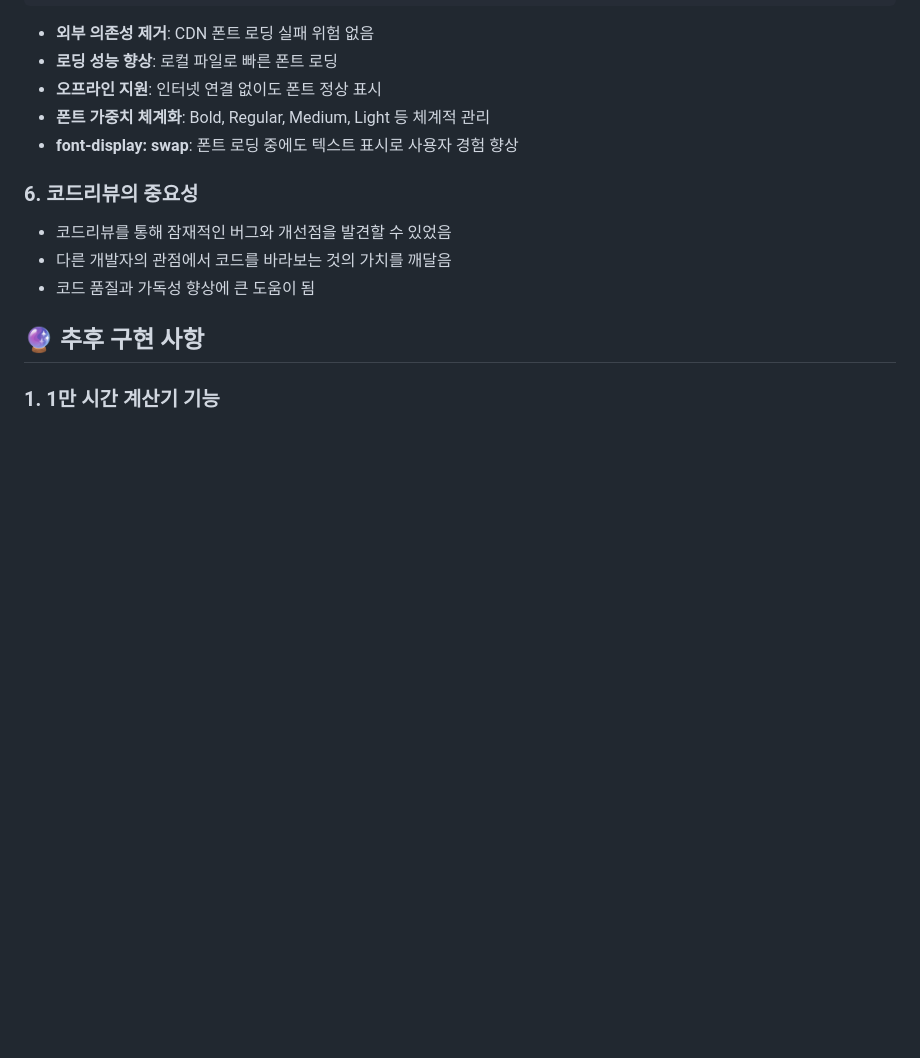
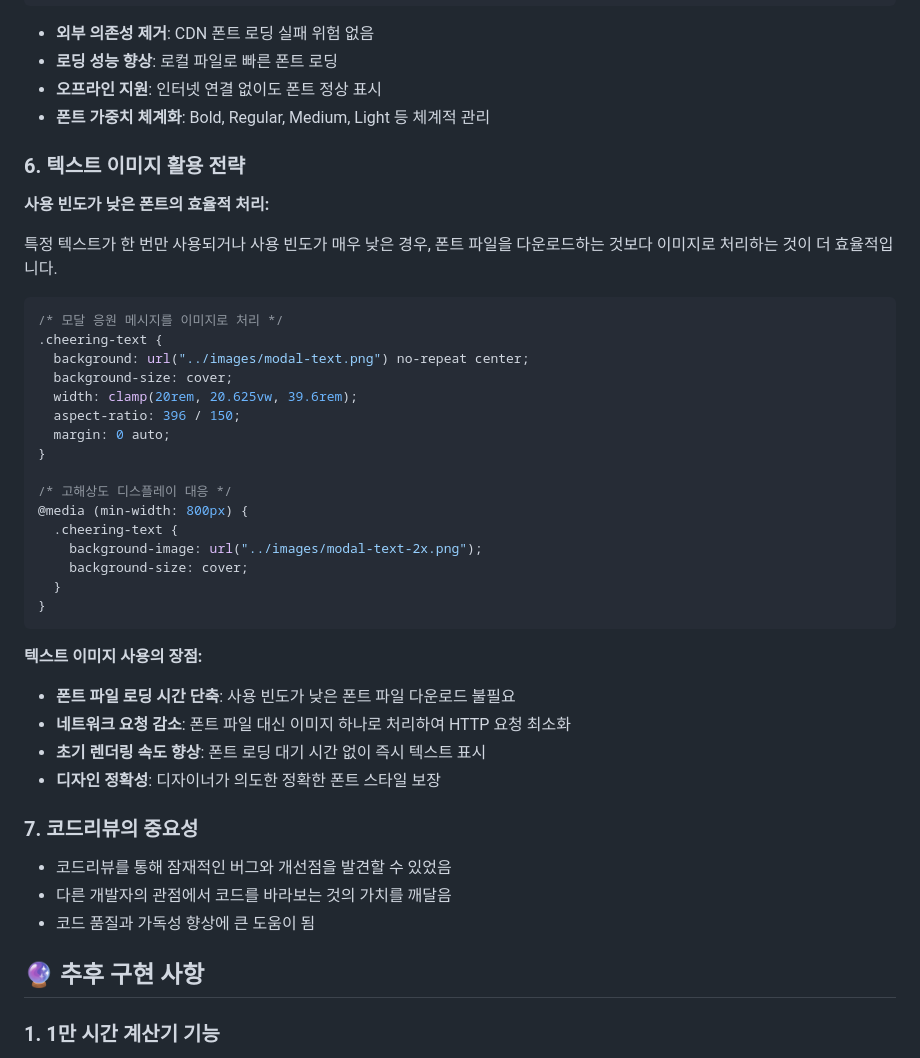
Before and after one commit to chdev-kr/2025-project-10000hours-rule, a Markdown page: README.md, the part around one of its changes. Rendered like a GitHub page; blank space fills up the shorter version.

````diff
--- a/README.md
+++ b/README.md
@@ -386,9 +418,40 @@ padding: clamp(12px, 2.2vw, 32px) clamp(16px, 4vw, 32px);
 - **로딩 성능 향상**: 로컬 파일로 빠른 폰트 로딩
 - **오프라인 지원**: 인터넷 연결 없이도 폰트 정상 표시
 - **폰트 가중치 체계화**: Bold, Regular, Medium, Light 등 체계적 관리
-- **font-display: swap**: 폰트 로딩 중에도 텍스트 표시로 사용자 경험 향상
 
-### 6. 코드리뷰의 중요성
+### 6. 텍스트 이미지 활용 전략
+
+**사용 빈도가 낮은 폰트의 효율적 처리:**
+
+특정 텍스트가 한 번만 사용되거나 사용 빈도가 매우 낮은 경우, 폰트 파일을 다운로드하는 것보다 이미지로 처리하는 것이 더 효율적입니다.
+
+```css
+/* 모달 응원 메시지를 이미지로 처리 */
+.cheering-text {
+  background: url("../images/modal-text.png") no-repeat center;
+  background-size: cover;
+  width: clamp(20rem, 20.625vw, 39.6rem);
+  aspect-ratio: 396 / 150;
+  margin: 0 auto;
+}
+
+/* 고해상도 디스플레이 대응 */
+@media (min-width: 800px) {
+  .cheering-text {
+    background-image: url("../images/modal-text-2x.png");
+    background-size: cover;
+  }
+}
+```
+
+**텍스트 이미지 사용의 장점:**
+
+- **폰트 파일 로딩 시간 단축**: 사용 빈도가 낮은 폰트 파일 다운로드 불필요
+- **네트워크 요청 감소**: 폰트 파일 대신 이미지 하나로 처리하여 HTTP 요청 최소화
+- **초기 렌더링 속도 향상**: 폰트 로딩 대기 시간 없이 즉시 텍스트 표시
+- **디자인 정확성**: 디자이너가 의도한 정확한 폰트 스타일 보장
+
+### 7. 코드리뷰의 중요성
 
 - 코드리뷰를 통해 잠재적인 버그와 개선점을 발견할 수 있었음
 - 다른 개발자의 관점에서 코드를 바라보는 것의 가치를 깨달음
````
Also changed, not shown: other parts of README.md (+36 -4 lines).
